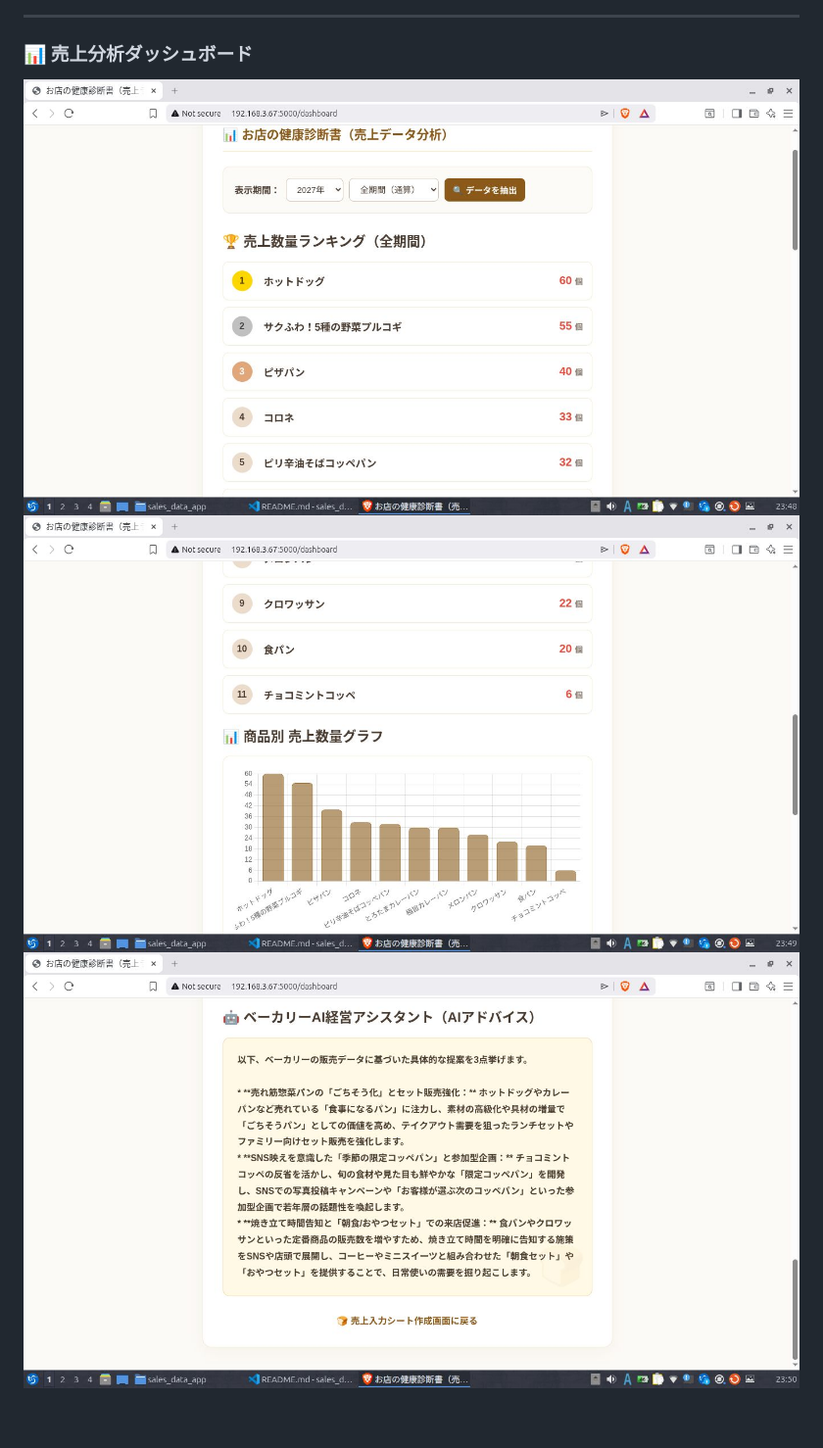
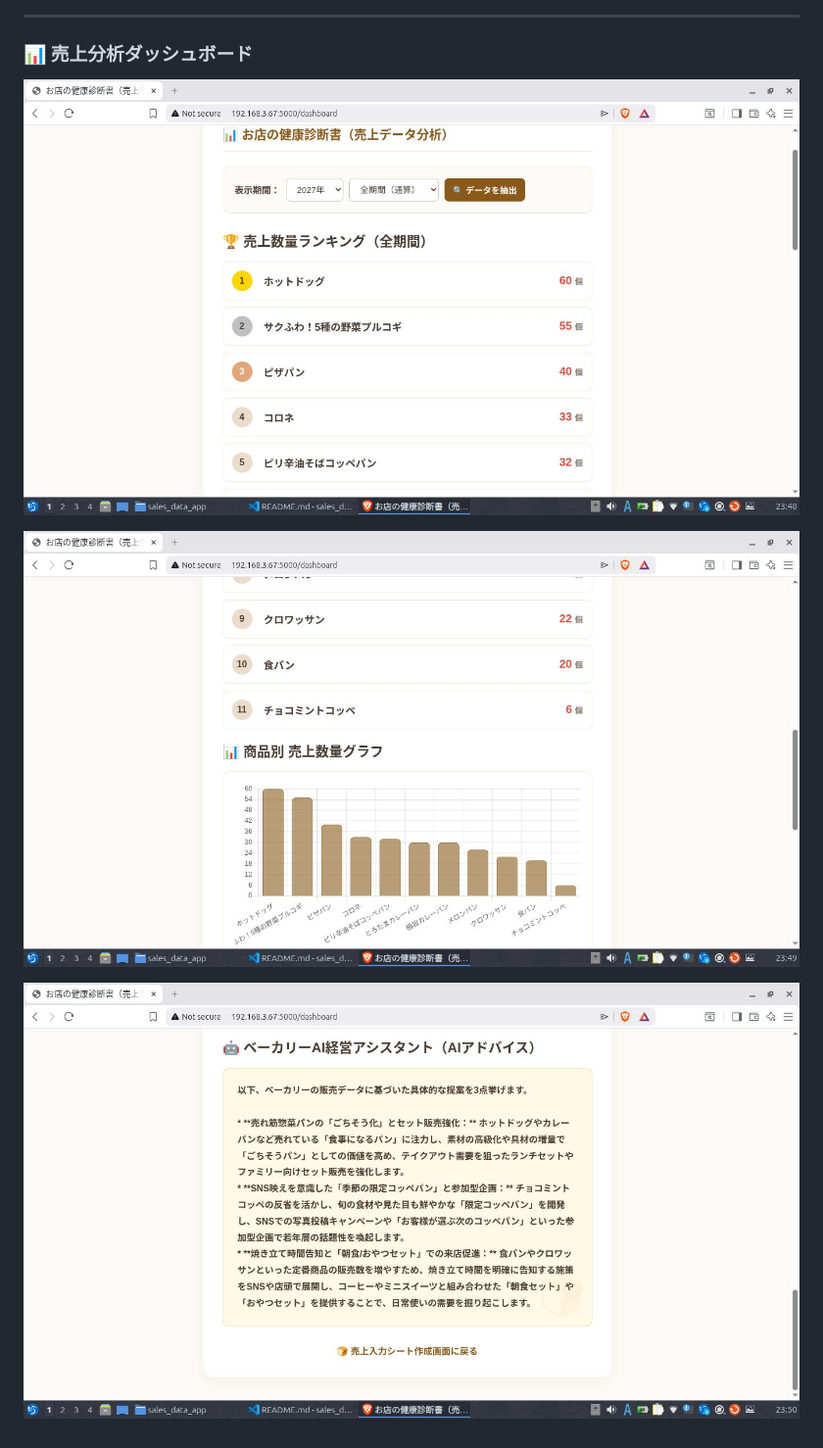
Before and after one commit to tosane932/sales_data_app, a Markdown page: README.md, the part around one of its changes. Shown at 98% size. Rendered like a GitHub page.

Commit message:
README.md の更新

```diff
--- a/README.md
+++ b/README.md
@@ -163,6 +163,8 @@ docker compose up --build
 
 ### 📊 売上分析ダッシュボード
 
-![ダッシュボード](screen03.jpg)
-![ダッシュボード](screen04.jpg)
-![ダッシュボード](screen05.jpg)
+![<img src="https://github.com/tosane932/sales_data_app/blob/main/screen03.jpg">](https://github.com/tosane932/sales_data_app/blob/main/screen03.jpg)
+
+![<img src="https://github.com/tosane932/sales_data_app/blob/main/screen04.jpg">](https://github.com/tosane932/sales_data_app/blob/main/screen04.jpg)
+
+![<img src="https://github.com/tosane932/sales_data_app/blob/main/screen05.jpg">](https://github.com/tosane932/sales_data_app/blob/main/screen05.jpg)
```
Also changed, not shown: other parts of README.md (+2 -2 lines).
